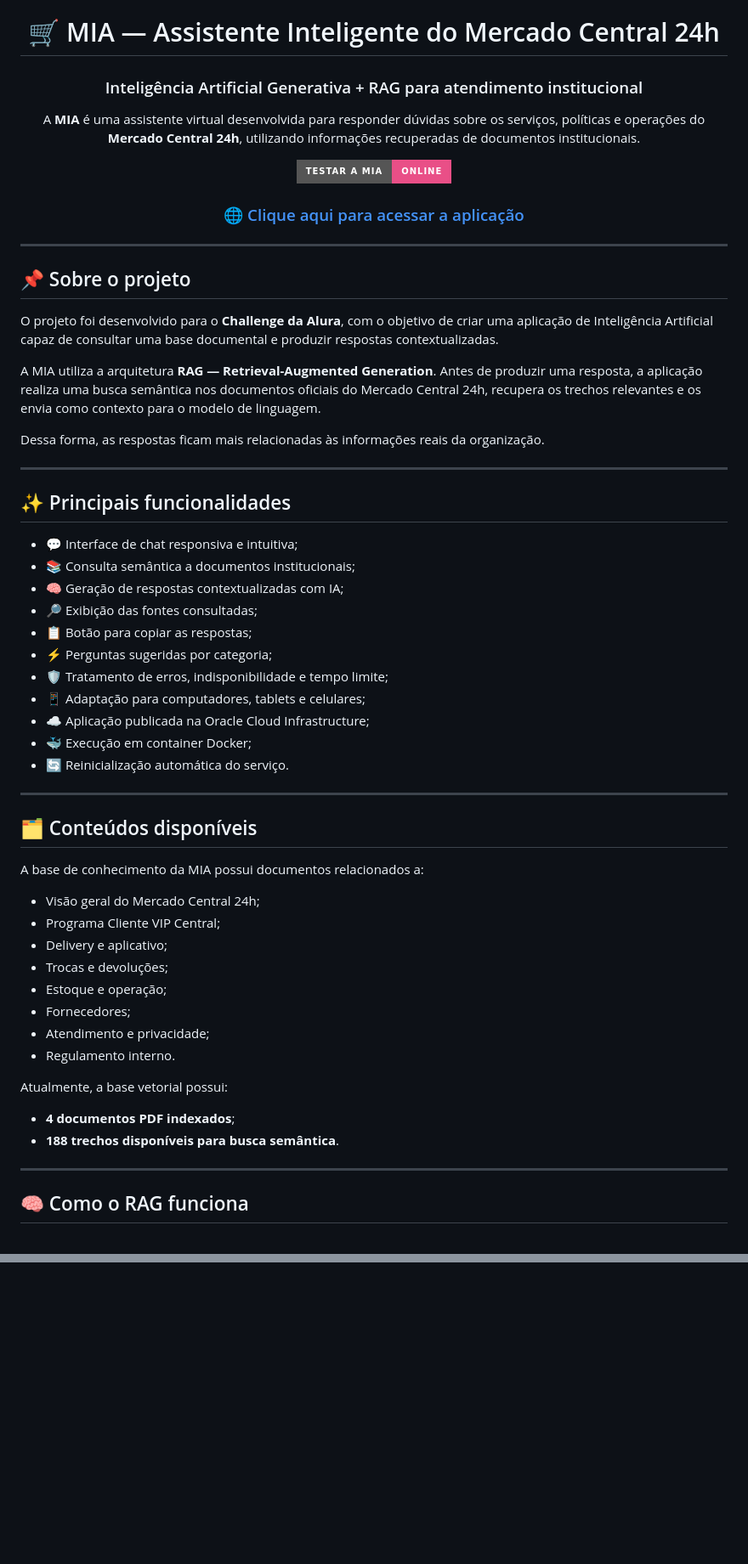
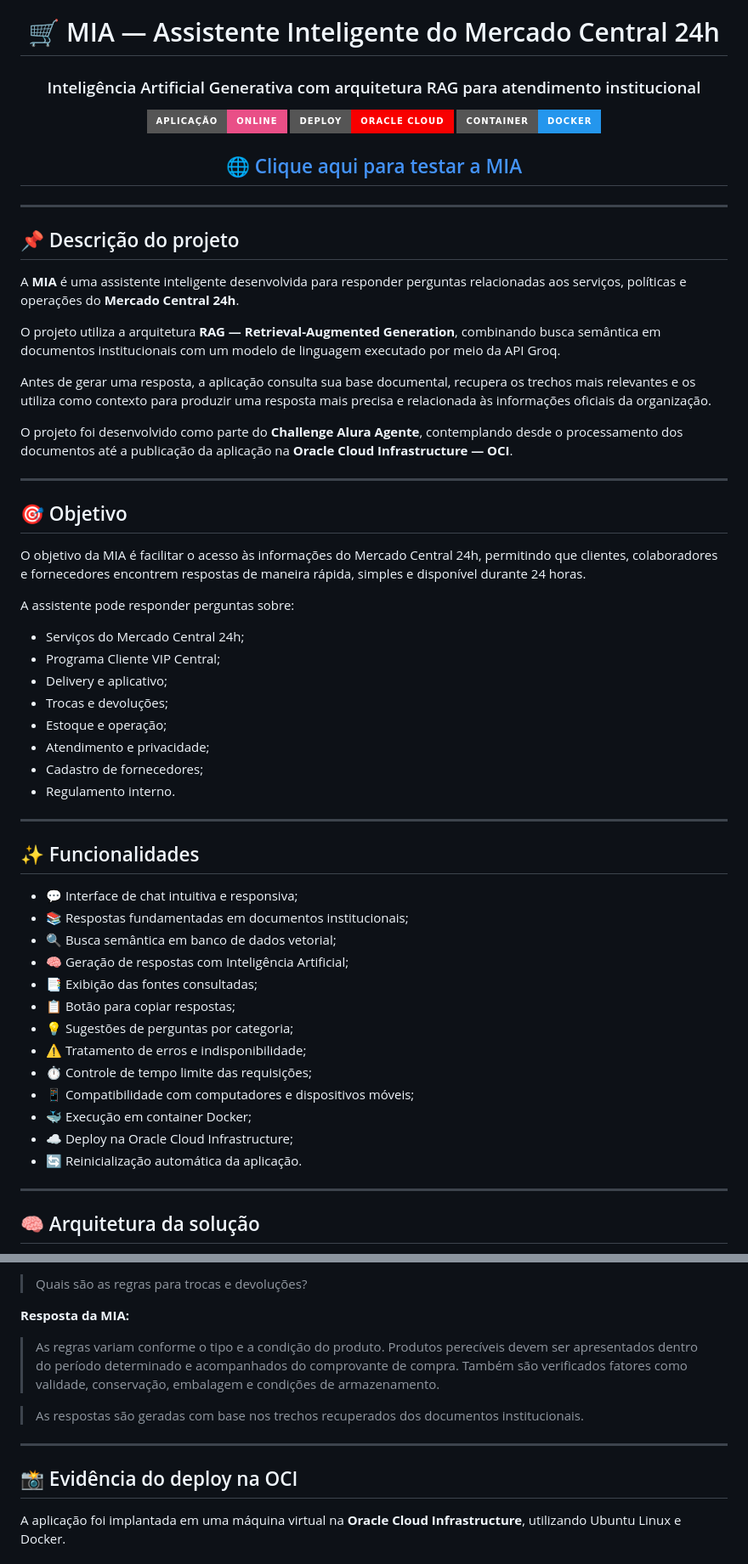
Before and after one commit to DaniellaMateus/mercado-IA, a Markdown page: README.md, 2 parts joined by grey strips. Shown at 85% size. Drawn GitHub-style; badges without logos; blank space fills up the shorter version.

````diff
--- a/README.md
+++ b/README.md
@@ -2,65 +2,66 @@
 
 # 🛒 MIA — Assistente Inteligente do Mercado Central 24h
 
-### Inteligência Artificial Generativa + RAG para atendimento institucional
+### Inteligência Artificial Generativa com arquitetura RAG para atendimento institucional
 
-A **MIA** é uma assistente virtual desenvolvida para responder dúvidas sobre os serviços, políticas e operações do **Mercado Central 24h**, utilizando informações recuperadas de documentos institucionais.
+[![Aplicação Online](https://img.shields.io/badge/APLICAÇÃO-ONLINE-E94F87?style=for-the-badge&logo=googlechrome&logoColor=white)](http://163.176.19.177:8000)
+[![Oracle Cloud](https://img.shields.io/badge/DEPLOY-ORACLE_CLOUD-F80000?style=for-the-badge&logo=oracle&logoColor=white)](http://163.176.19.177:8000)
+[![Docker](https://img.shields.io/badge/CONTAINER-DOCKER-2496ED?style=for-the-badge&logo=docker&logoColor=white)](https://www.docker.com/)
 
-[![Testar aplicação](https://img.shields.io/badge/TESTAR_A_MIA-ONLINE-E94F87?style=for-the-badge&logo=googlechrome&logoColor=white)](http://163.176.19.177:8000)
-
-### 🌐 [Clique aqui para acessar a aplicação](http://163.176.19.177:8000)
+## 🌐 [Clique aqui para testar a MIA](http://163.176.19.177:8000)
 
 </div>
 
 ---
 
-## 📌 Sobre o projeto
+## 📌 Descrição do projeto
 
-O projeto foi desenvolvido para o **Challenge da Alura**, com o objetivo de criar uma aplicação de Inteligência Artificial capaz de consultar uma base documental e produzir respostas contextualizadas.
+A **MIA** é uma assistente inteligente desenvolvida para responder perguntas relacionadas aos serviços, políticas e operações do **Mercado Central 24h**.
 
-A MIA utiliza a arquitetura **RAG — Retrieval-Augmented Generation**. Antes de produzir uma resposta, a aplicação realiza uma busca semântica nos documentos oficiais do Mercado Central 24h, recupera os trechos relevantes e os envia como contexto para o modelo de linguagem.
+O projeto utiliza a arquitetura **RAG — Retrieval-Augmented Generation**, combinando busca semântica em documentos institucionais com um modelo de linguagem executado por meio da API Groq.
 
-Dessa forma, as respostas ficam mais relacionadas às informações reais da organização.
+Antes de gerar uma resposta, a aplicação consulta sua base documental, recupera os trechos mais relevantes e os utiliza como contexto para produzir uma resposta mais precisa e relacionada às informações oficiais da organização.
+
+O projeto foi desenvolvido como parte do **Challenge Alura Agente**, contemplando desde o processamento dos documentos até a publicação da aplicação na **Oracle Cloud Infrastructure — OCI**.
 
 ---
 
-## ✨ Principais funcionalidades
+## 🎯 Objetivo
 
-- 💬 Interface de chat responsiva e intuitiva;
-- 📚 Consulta semântica a documentos institucionais;
-- 🧠 Geração de respostas contextualizadas com IA;
-- 🔎 Exibição das fontes consultadas;
-- 📋 Botão para copiar as respostas;
-- ⚡ Perguntas sugeridas por categoria;
-- 🛡️ Tratamento de erros, indisponibilidade e tempo limite;
-- 📱 Adaptação para computadores, tablets e celulares;
-- ☁️ Aplicação publicada na Oracle Cloud Infrastructure;
-- 🐳 Execução em container Docker;
-- 🔄 Reinicialização automática do serviço.
+O objetivo da MIA é facilitar o acesso às informações do Mercado Central 24h, permitindo que clientes, colaboradores e fornecedores encontrem respostas de maneira rápida, simples e disponível durante 24 horas.
 
----
+A assistente pode responder perguntas sobre:
 
-## 🗂️ Conteúdos disponíveis
-
-A base de conhecimento da MIA possui documentos relacionados a:
-
-- Visão geral do Mercado Central 24h;
+- Serviços do Mercado Central 24h;
 - Programa Cliente VIP Central;
 - Delivery e aplicativo;
 - Trocas e devoluções;
 - Estoque e operação;
-- Fornecedores;
 - Atendimento e privacidade;
+- Cadastro de fornecedores;
 - Regulamento interno.
-
-Atualmente, a base vetorial possui:
-
-- **4 documentos PDF indexados**;
-- **188 trechos disponíveis para busca semântica**.
 
 ---
 
-## 🧠 Como o RAG funciona
+## ✨ Funcionalidades
+
+- 💬 Interface de chat intuitiva e responsiva;
+- 📚 Respostas fundamentadas em documentos institucionais;
+- 🔍 Busca semântica em banco de dados vetorial;
+- 🧠 Geração de respostas com Inteligência Artificial;
+- 📑 Exibição das fontes consultadas;
+- 📋 Botão para copiar respostas;
+- 💡 Sugestões de perguntas por categoria;
+- ⚠️ Tratamento de erros e indisponibilidade;
+- ⏱️ Controle de tempo limite das requisições;
+- 📱 Compatibilidade com computadores e dispositivos móveis;
+- 🐳 Execução em container Docker;
+- ☁️ Deploy na Oracle Cloud Infrastructure;
+- 🔄 Reinicialização automática da aplicação.
+
+---
+
+## 🧠 Arquitetura da solução
 
 ```mermaid
 flowchart TD
@@ -81,0 +155,14 @@ flowchart TD
+> Quais são as regras para trocas e devoluções?
+
+**Resposta da MIA:**
+
+> As regras variam conforme o tipo e a condição do produto. Produtos perecíveis devem ser apresentados dentro do período determinado e acompanhados do comprovante de compra. Também são verificados fatores como validade, conservação, embalagem e condições de armazenamento.
+
+> As respostas são geradas com base nos trechos recuperados dos documentos institucionais.
+
+---
+
+## 📸 Evidência do deploy na OCI
+
+A aplicação foi implantada em uma máquina virtual na **Oracle Cloud Infrastructure**, utilizando Ubuntu Linux e Docker.
+
````
Also changed, not shown: other parts of README.md (+227 -88 lines).
